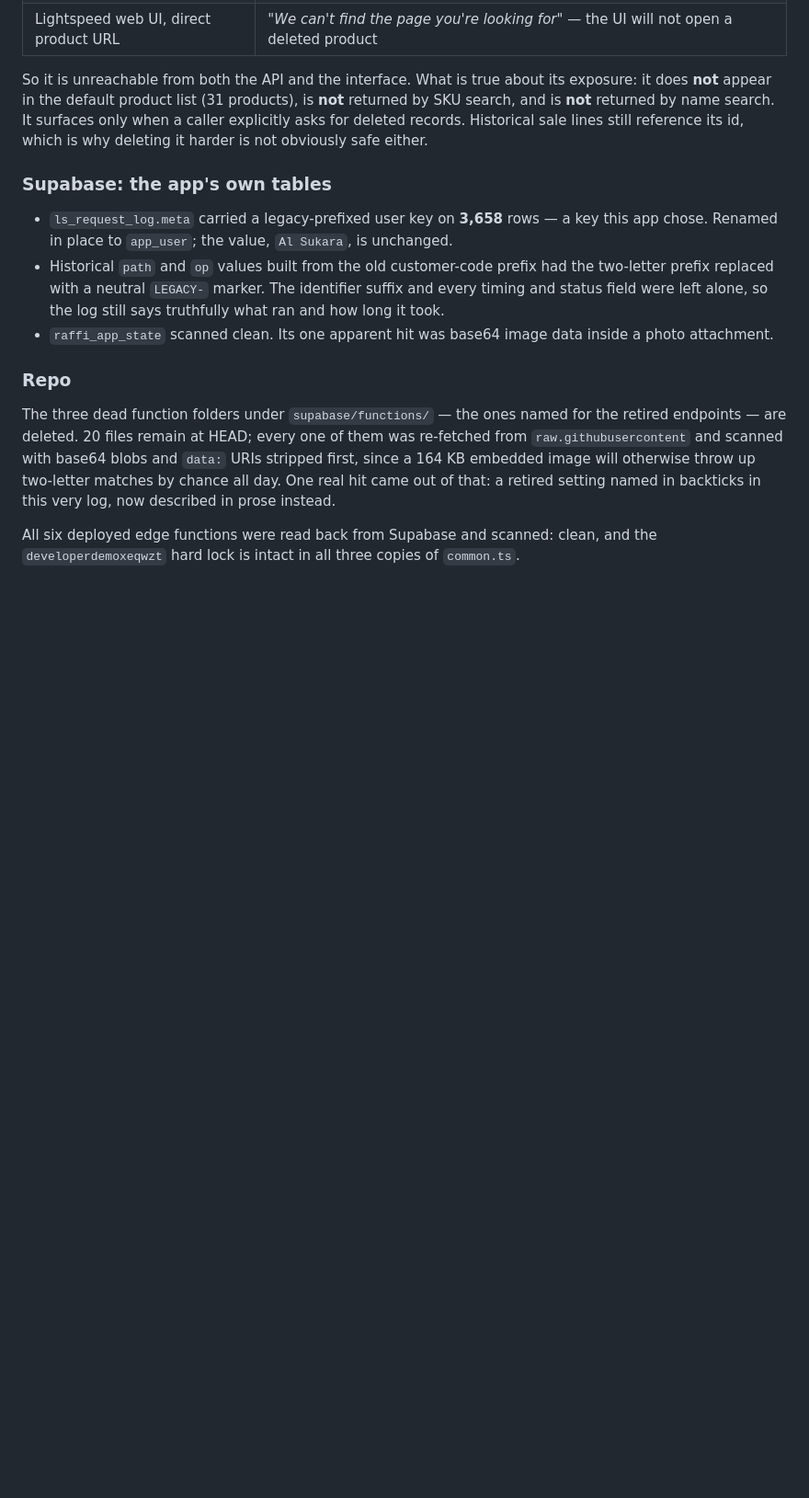
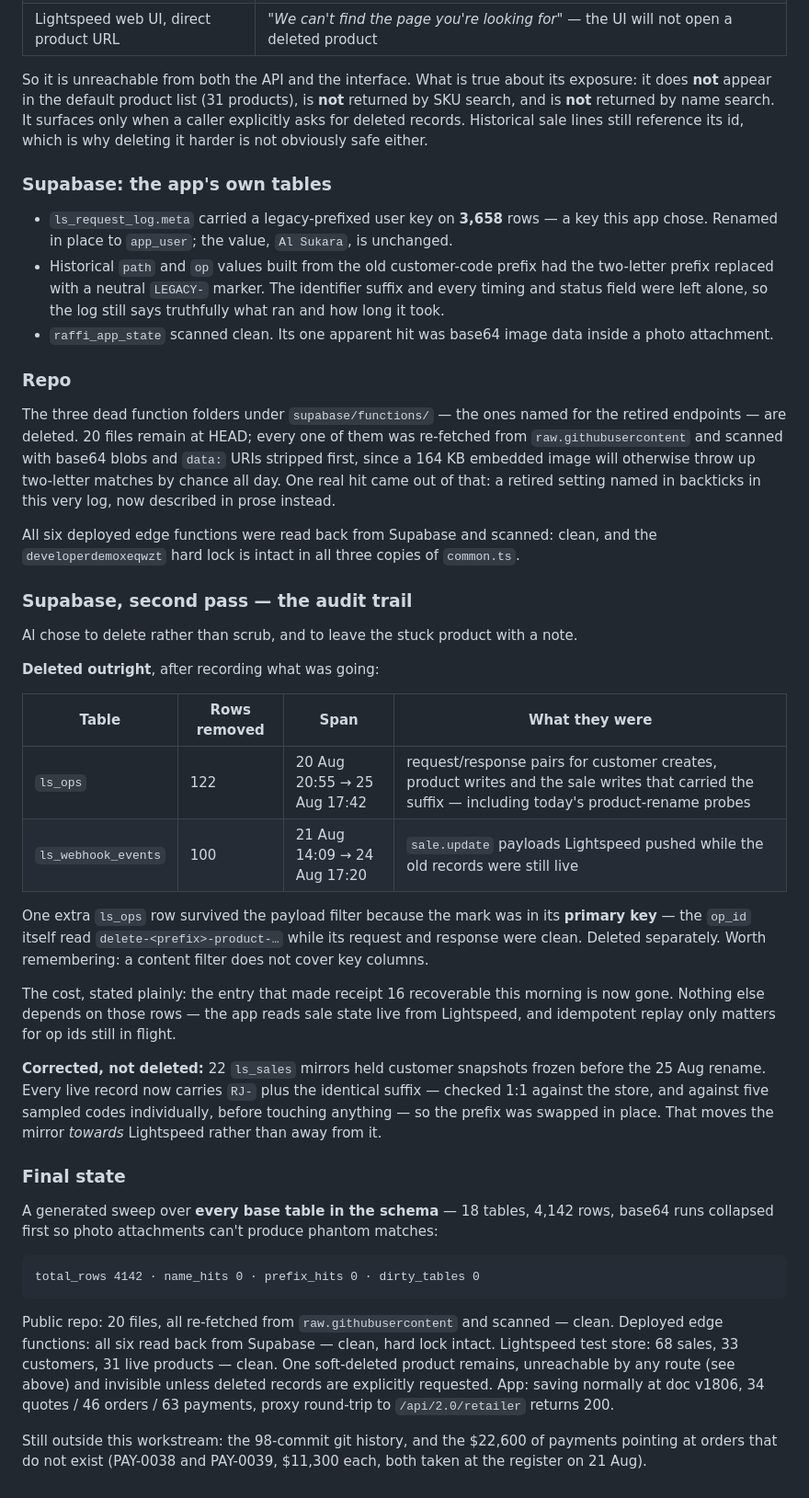
Before and after one commit to raffiandcomarketing/raffi-quotes-lightspeed, a Markdown page: docs/findings_log.md, the part around the change. Shown at 92% size. GitHub-like rendering; blank space fills up the shorter version.

Commit message:
docs: record the audit-trail cleanup and the final all-tables sweep
222 rows deleted from ls_ops and ls_webhook_events, 22 sale mirrors corrected to match live. Whole-schema sweep: 18 tables, 4142 rows, zero hits.

````diff
--- a/docs/findings_log.md
+++ b/docs/findings_log.md
@@ -1160,3 +1160,35 @@ So it is unreachable from both the API and the interface. What is true about its
 The three dead function folders under `supabase/functions/` — the ones named for the retired endpoints — are deleted. 20 files remain at HEAD; every one of them was re-fetched from `raw.githubusercontent` and scanned with base64 blobs and `data:` URIs stripped first, since a 164 KB embedded image will otherwise throw up two-letter matches by chance all day. One real hit came out of that: a retired setting named in backticks in this very log, now described in prose instead.
 
 All six deployed edge functions were read back from Supabase and scanned: clean, and the `developerdemoxeqwzt` hard lock is intact in all three copies of `common.ts`.
+
+### Supabase, second pass — the audit trail
+
+Al chose to delete rather than scrub, and to leave the stuck product with a note.
+
+**Deleted outright**, after recording what was going:
+
+| Table | Rows removed | Span | What they were |
+|---|---|---|---|
+| `ls_ops` | 122 | 20 Aug 20:55 → 25 Aug 17:42 | request/response pairs for customer creates, product writes and the sale writes that carried the suffix — including today's product-rename probes |
+| `ls_webhook_events` | 100 | 21 Aug 14:09 → 24 Aug 17:20 | `sale.update` payloads Lightspeed pushed while the old records were still live |
+
+One extra `ls_ops` row survived the payload filter because the mark was in its **primary key** — the `op_id` itself read `delete-<prefix>-product-…` while its request and response were clean. Deleted separately. Worth remembering: a content filter does not cover key columns.
+
+The cost, stated plainly: the entry that made receipt 16 recoverable this morning is now gone. Nothing else depends on those rows — the app reads sale state live from Lightspeed, and idempotent replay only matters for op ids still in flight.
+
+**Corrected, not deleted:** 22 `ls_sales` mirrors held customer snapshots frozen before the 25 Aug rename. Every live record now carries `RJ-` plus the identical suffix — checked 1:1 against the store, and against five sampled codes individually, before touching anything — so the prefix was swapped in place. That moves the mirror *towards* Lightspeed rather than away from it.
+
+### Final state
+
+A generated sweep over **every base table in the schema** — 18 tables, 4,142 rows, base64 runs collapsed first so photo attachments can't produce phantom matches:
+
+```
+total_rows 4142 · name_hits 0 · prefix_hits 0 · dirty_tables 0
+```
+
+Public repo: 20 files, all re-fetched from `raw.githubusercontent` and scanned — clean.
+Deployed edge functions: all six read back from Supabase — clean, hard lock intact.
+Lightspeed test store: 68 sales, 33 customers, 31 live products — clean. One soft-deleted product remains, unreachable by any route (see above) and invisible unless deleted records are explicitly requested.
+App: saving normally at doc v1806, 34 quotes / 46 orders / 63 payments, proxy round-trip to `/api/2.0/retailer` returns 200.
+
+Still outside this workstream: the 98-commit git history, and the $22,600 of payments pointing at orders that do not exist (PAY-0038 and PAY-0039, $11,300 each, both taken at the register on 21 Aug).
````
